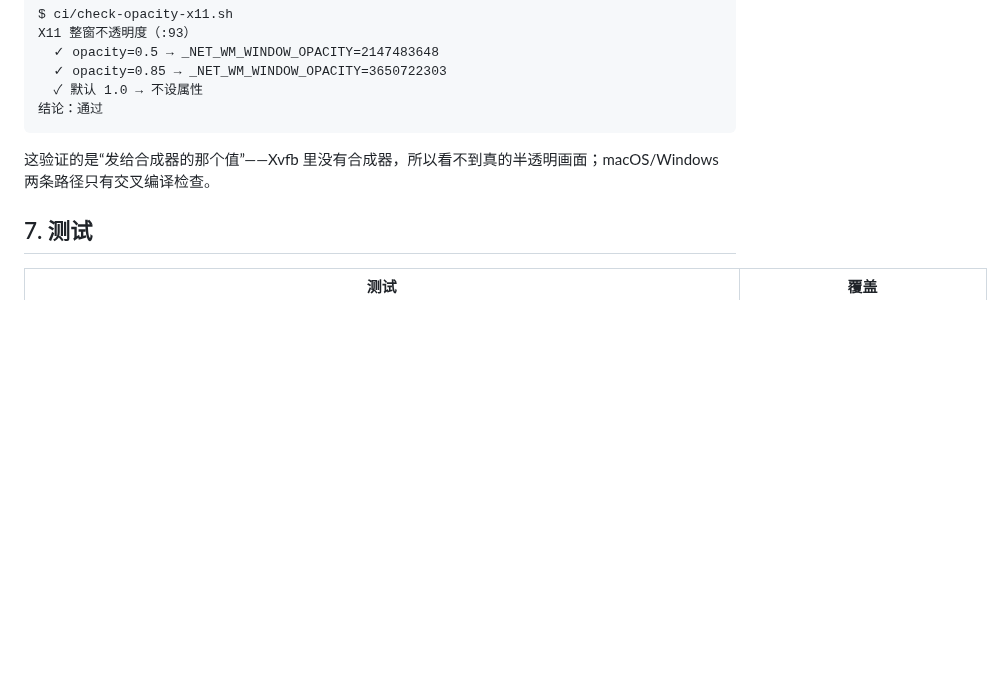
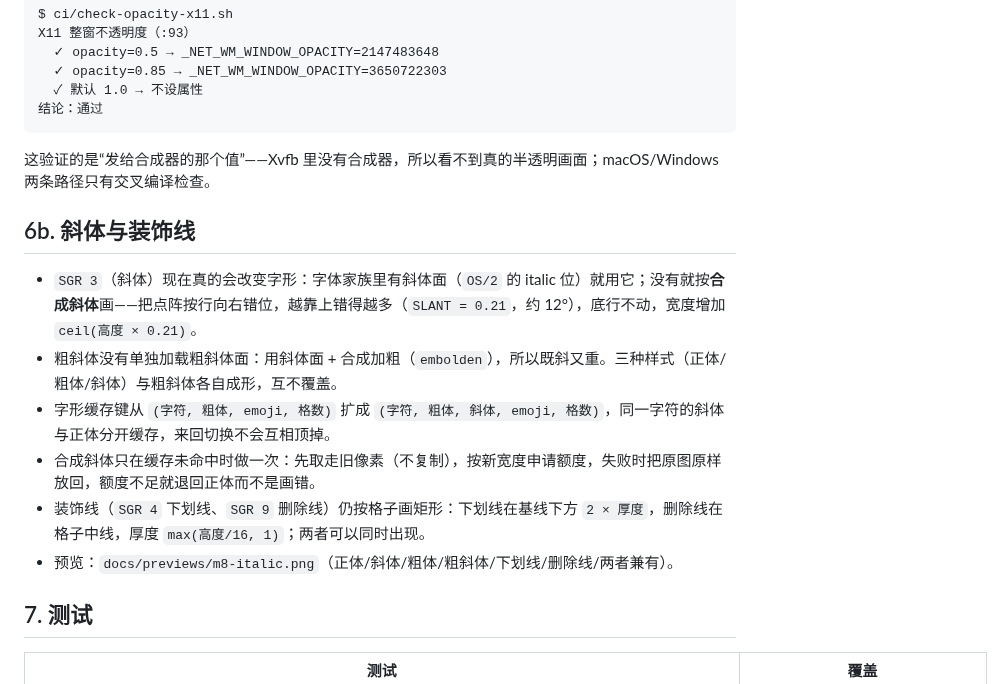
Before and after one commit to YoisakiKnd/congminal, a Markdown page: docs/design-appearance.md, the part around the change. Drawn GitHub-style; blank space fills up the shorter version.

```diff
--- a/docs/design-appearance.md
+++ b/docs/design-appearance.md
@@ -124,6 +124,15 @@ X11 整窗不透明度（:93）
 
 这验证的是“发给合成器的那个值”——Xvfb 里没有合成器，所以看不到真的半透明画面；macOS/Windows 两条路径只有交叉编译检查。
 
+## 6b. 斜体与装饰线
+
+- `SGR 3`（斜体）现在真的会改变字形：字体家族里有斜体面（`OS/2` 的 italic 位）就用它；没有就按**合成斜体**画——把点阵按行向右错位，越靠上错得越多（`SLANT = 0.21`，约 12°），底行不动，宽度增加 `ceil(高度 × 0.21)`。
+- 粗斜体没有单独加载粗斜体面：用斜体面 + 合成加粗（`embolden`），所以既斜又重。三种样式（正体/粗体/斜体）与粗斜体各自成形，互不覆盖。
+- 字形缓存键从 `(字符, 粗体, emoji, 格数)` 扩成 `(字符, 粗体, 斜体, emoji, 格数)`，同一字符的斜体与正体分开缓存，来回切换不会互相顶掉。
+- 合成斜体只在缓存未命中时做一次：先取走旧像素（不复制），按新宽度申请额度，失败时把原图原样放回，额度不足就退回正体而不是画错。
+- 装饰线（`SGR 4` 下划线、`SGR 9` 删除线）仍按格子画矩形：下划线在基线下方 `2 × 厚度`，删除线在格子中线，厚度 `max(高度/16, 1)`；两者可以同时出现。
+- 预览：`docs/previews/m8-italic.png`（正体/斜体/粗体/粗斜体/下划线/删除线/两者兼有）。
+
 ## 7. 测试
 
 | 测试 | 覆盖 |
```
Also changed, not shown: README.md (+2 -1 lines), docs/roadmap.md (+1 -1 lines), docs/previews/m8-italic.png (added), 6 other files.
